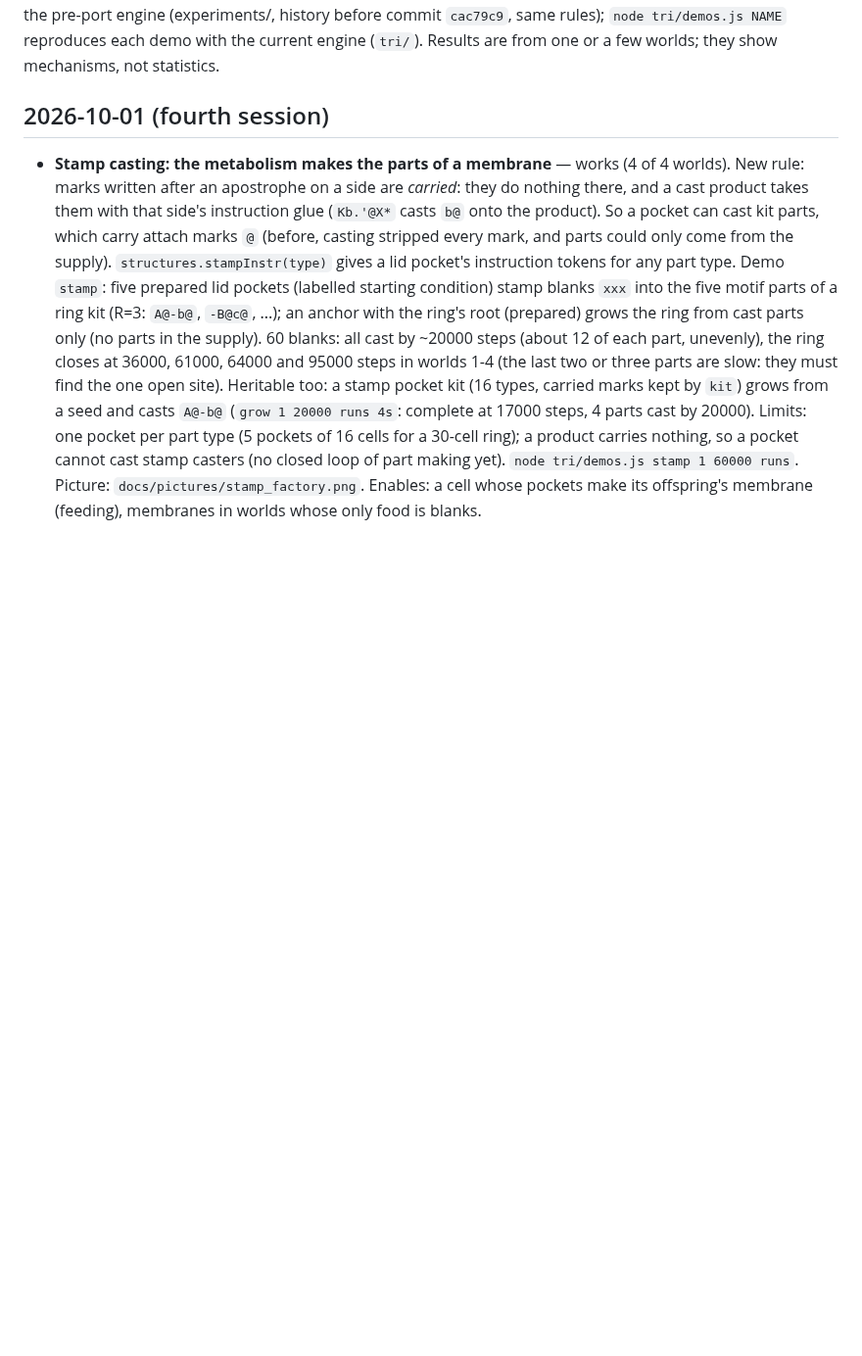
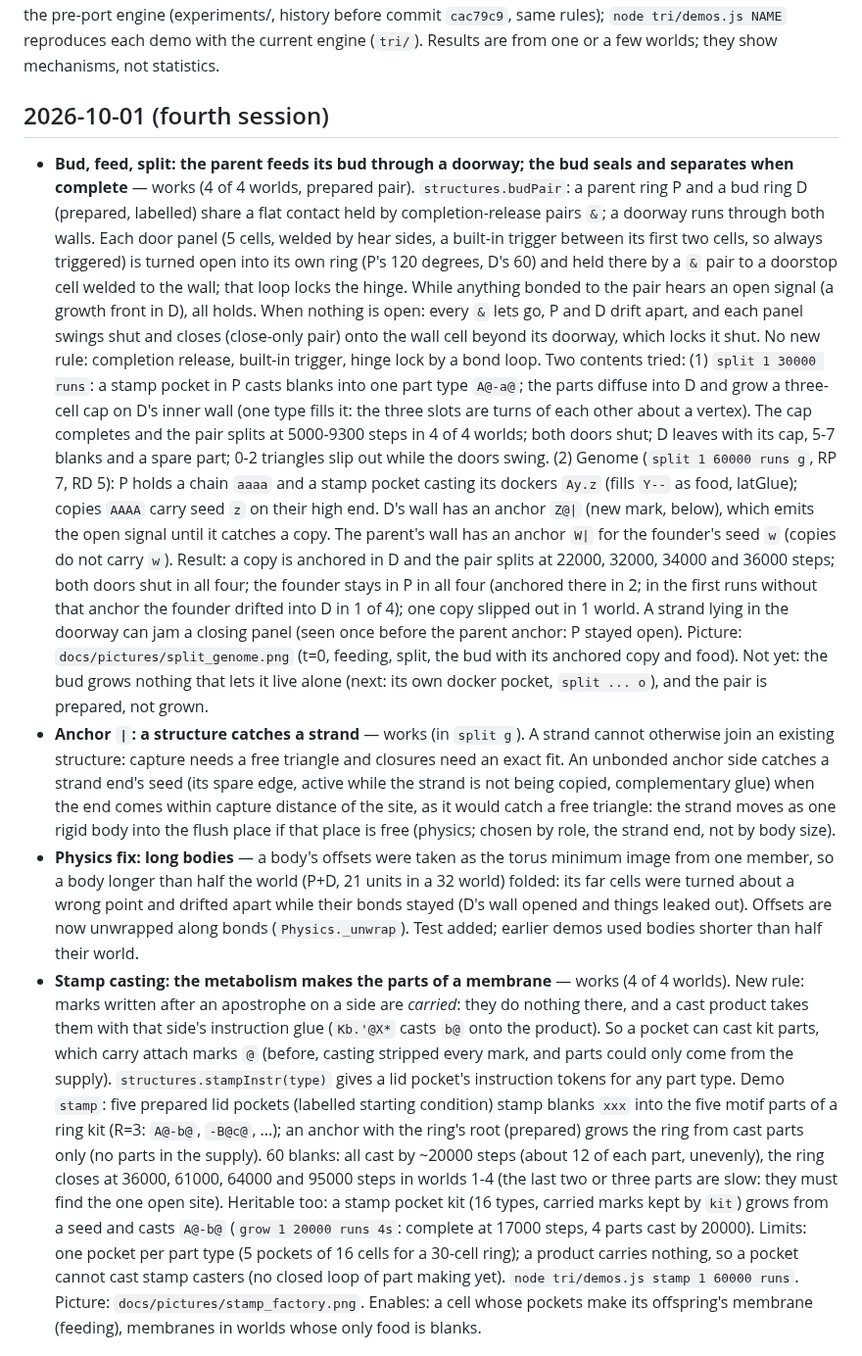
Before and after one commit to decentbob/plywood-replicator, a Markdown page: docs/INNOVATIONS.md, the part around the change. Shown at 98% size. Rendered like a GitHub page; blank space fills up the shorter version.

```diff
--- a/docs/INNOVATIONS.md
+++ b/docs/INNOVATIONS.md
@@ -8,6 +8,38 @@ not statistics.
 
 ## 2026-10-01 (fourth session)
 
+- **Bud, feed, split: the parent feeds its bud through a doorway; the bud seals and separates when complete** — works
+  (4 of 4 worlds, prepared pair). `structures.budPair`: a parent ring P and a bud ring D (prepared, labelled) share a
+  flat contact held by completion-release pairs `&`; a doorway runs through both walls. Each door panel (5 cells,
+  welded by hear sides, a built-in trigger between its first two cells, so always triggered) is turned open into its
+  own ring (P's 120 degrees, D's 60) and held there by a `&` pair to a doorstop cell welded to the wall; that loop
+  locks the hinge. While anything bonded to the pair hears an open signal (a growth front in D), all holds. When
+  nothing is open: every `&` lets go, P and D drift apart, and each panel swings shut and closes (close-only pair)
+  onto the wall cell beyond its doorway, which locks it shut. No new rule: completion release, built-in trigger,
+  hinge lock by a bond loop. Two contents tried:
+  (1) `split 1 30000 runs`: a stamp pocket in P casts blanks into one part type `A@-a@`; the parts diffuse into D and
+  grow a three-cell cap on D's inner wall (one type fills it: the three slots are turns of each other about a vertex).
+  The cap completes and the pair splits at 5000-9300 steps in 4 of 4 worlds; both doors shut; D leaves with its cap,
+  5-7 blanks and a spare part; 0-2 triangles slip out while the doors swing.
+  (2) Genome (`split 1 60000 runs g`, RP 7, RD 5): P holds a chain `aaaa` and a stamp pocket casting its dockers
+  `Ay.z` (fills `Y--` as food, latGlue); copies `AAAA` carry seed `z` on their high end. D's wall has an anchor
+  `Z@|` (new mark, below), which emits the open signal until it catches a copy. The parent's wall has an anchor `W|`
+  for the founder's seed `w` (copies do not carry `w`). Result: a copy is anchored in D and the pair splits at 22000,
+  32000, 34000 and 36000 steps; both doors shut in all four; the founder stays in P in all four (anchored there in 2;
+  in the first runs without that anchor the founder drifted into D in 1 of 4); one copy slipped out in 1 world. A
+  strand lying in the doorway can jam a closing panel (seen once before the parent anchor: P stayed open).
+  Picture: `docs/pictures/split_genome.png` (t=0, feeding, split, the bud with its anchored copy and food).
+  Not yet: the bud grows nothing that lets it live alone (next: its own docker pocket, `split ... o`), and the pair is
+  prepared, not grown.
+- **Anchor `|`: a structure catches a strand** — works (in `split g`). A strand cannot otherwise join an existing
+  structure: capture needs a free triangle and closures need an exact fit. An unbonded anchor side catches a strand
+  end's seed (its spare edge, active while the strand is not being copied, complementary glue) when the end comes
+  within capture distance of the site, as it would catch a free triangle: the strand moves as one rigid body into the
+  flush place if that place is free (physics; chosen by role, the strand end, not by body size).
+- **Physics fix: long bodies** — a body's offsets were taken as the torus minimum image from one member, so a body
+  longer than half the world (P+D, 21 units in a 32 world) folded: its far cells were turned about a wrong point and
+  drifted apart while their bonds stayed (D's wall opened and things leaked out). Offsets are now unwrapped along
+  bonds (`Physics._unwrap`). Test added; earlier demos used bodies shorter than half their world.
 - **Stamp casting: the metabolism makes the parts of a membrane** — works (4 of 4 worlds). New rule: marks written
   after an apostrophe on a side are *carried*: they do nothing there, and a cast product takes them with that side's
   instruction glue (`Kb.'@X*` casts `b@` onto the product). So a pocket can cast kit parts, which carry attach marks
```
Also changed, not shown: ROADMAP.md (+6 -6 lines), docs/pictures/split_genome.png (added), 1 other file.
